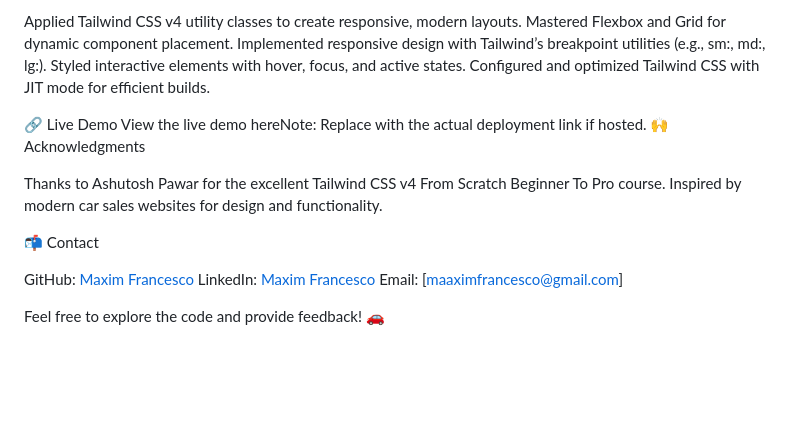
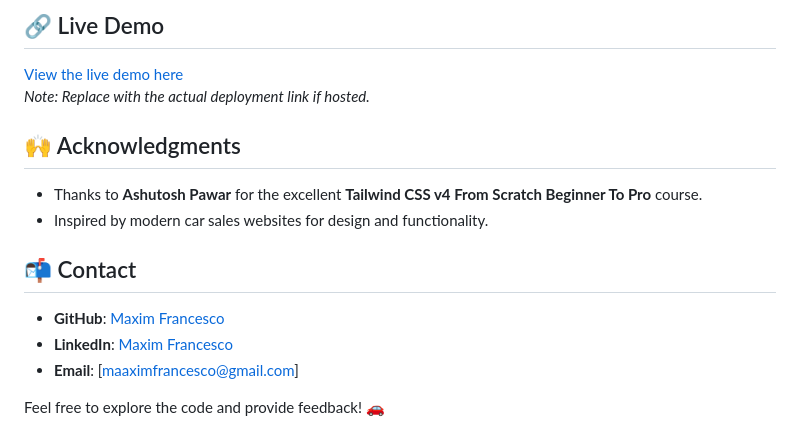
Before and after one commit to maxim-francesco/car-sales-website, a Markdown page: README.md, the part around one of its changes. Rendered like a GitHub page; blank space fills up the shorter version.

```diff
--- a/README.md
+++ b/README.md
@@ -63,21 +72,15 @@ car-sales-website/
 
-Applied Tailwind CSS v4 utility classes to create responsive, modern layouts.
-Mastered Flexbox and Grid for dynamic component placement.
-Implemented responsive design with Tailwind’s breakpoint utilities (e.g., sm:, md:, lg:).
-Styled interactive elements with hover, focus, and active states.
-Configured and optimized Tailwind CSS with JIT mode for efficient builds.
+## 🔗 Live Demo
+[View the live demo here](https://car-sales-website.vercel.app)
+*Note: Replace with the actual deployment link if hosted.*
 
-🔗 Live Demo
-View the live demo hereNote: Replace with the actual deployment link if hosted.
-🙌 Acknowledgments
+## 🙌 Acknowledgments
+- Thanks to **Ashutosh Pawar** for the excellent **Tailwind CSS v4 From Scratch Beginner To Pro** course.
+- Inspired by modern car sales websites for design and functionality.
 
-Thanks to Ashutosh Pawar for the excellent Tailwind CSS v4 From Scratch Beginner To Pro course.
-Inspired by modern car sales websites for design and functionality.
-
-📬 Contact
-
-GitHub: [Maxim Francesco](https://github.com/maxim-francesco)
-LinkedIn: [Maxim Francesco](https://www.linkedin.com/in/francescomaxim/)
-Email: [maaximfrancesco@gmail.com]
+## 📬 Contact
+- **GitHub**: [Maxim Francesco](https://github.com/maxim-francesco)
+- **LinkedIn**: [Maxim Francesco](https://www.linkedin.com/in/francescomaxim/)
+- **Email**: [maaximfrancesco@gmail.com]
 
 Feel free to explore the code and provide feedback! 🚗
```
Also changed, not shown: other parts of README.md (+47 -38 lines).
